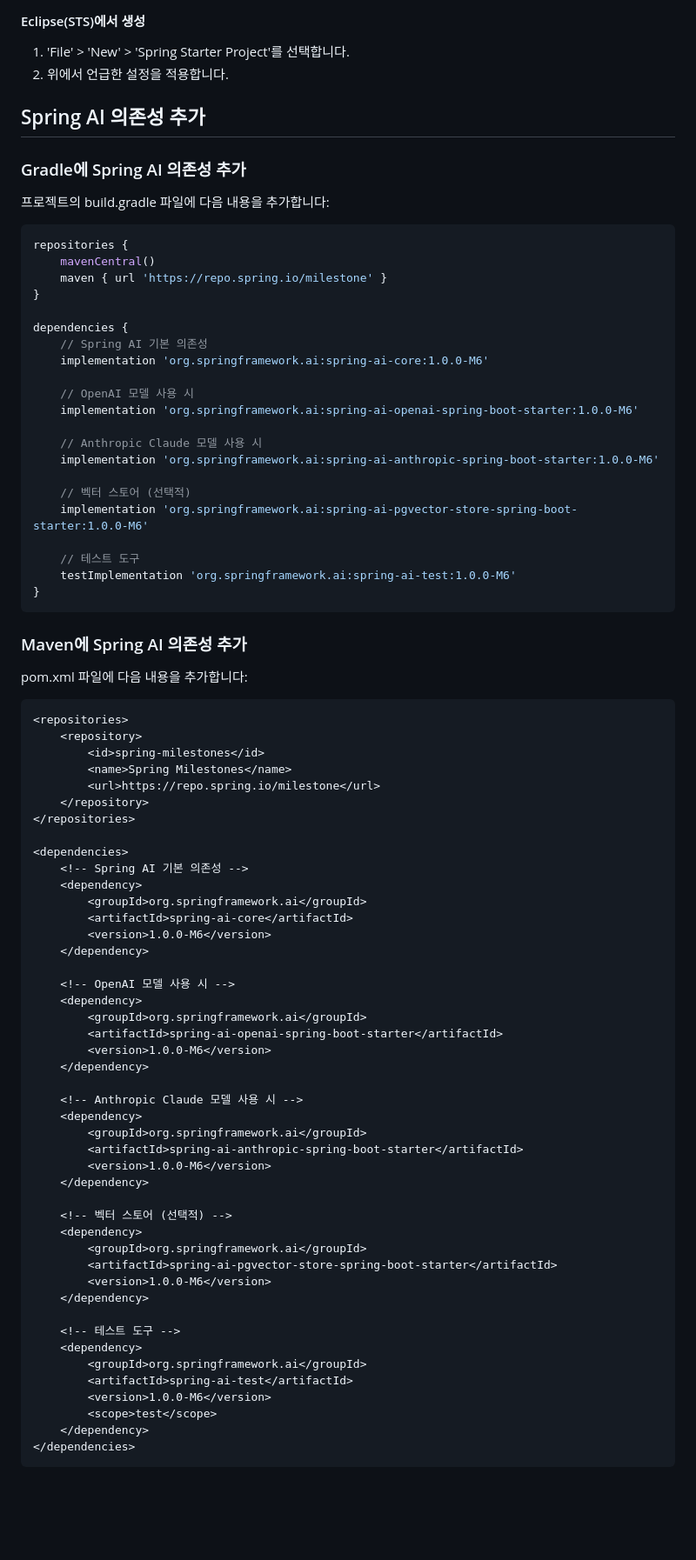
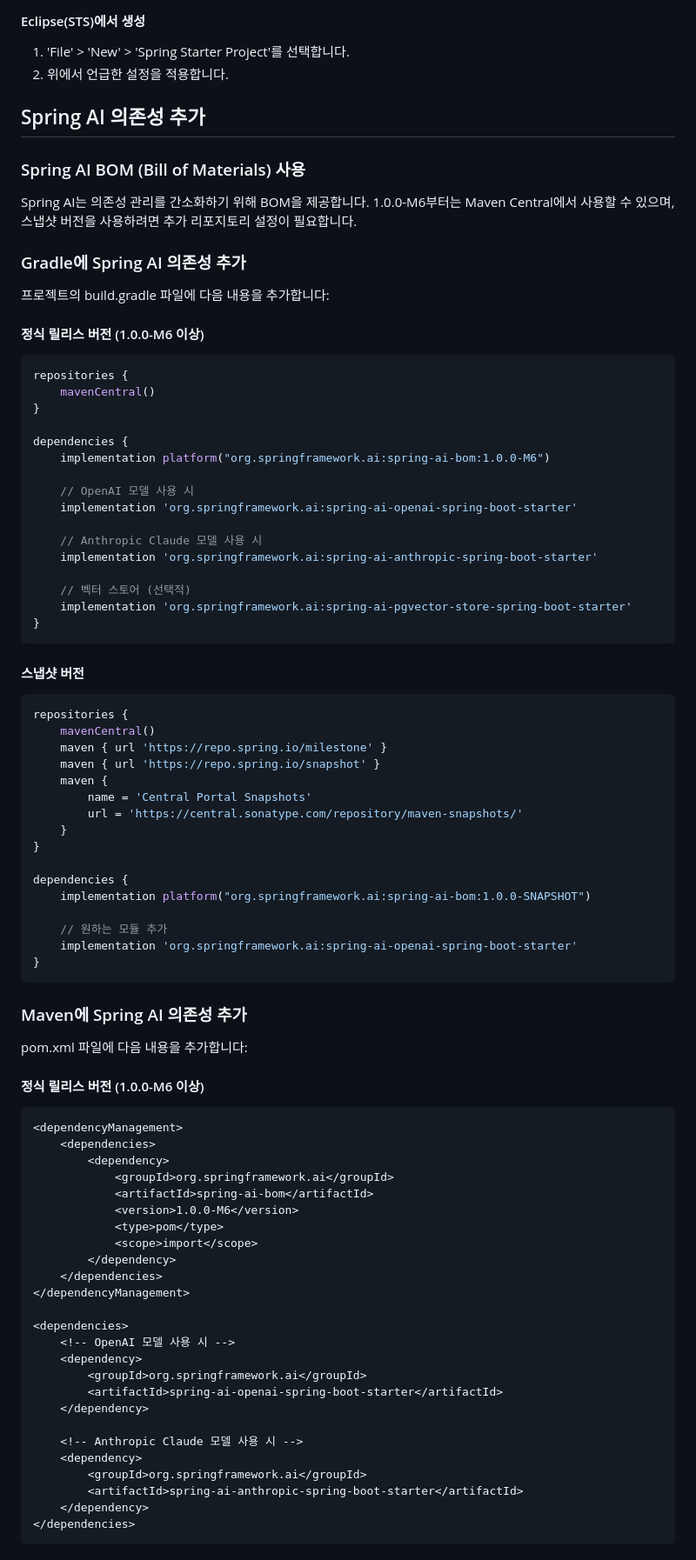
Before and after one commit to revfactory/spring-ai-book, a Markdown page: Part_I_AI_and_Spring_AI_Overview/03_Development_Environment_Setup.md, the part around one of its changes. Shown at 87% size. Drawn GitHub-style; blank space fills up the shorter version.

````diff
--- a/Part_I_AI_and_Spring_AI_Overview/03_Development_Environment_Setup.md
+++ b/Part_I_AI_and_Spring_AI_Overview/03_Development_Environment_Setup.md
@@ -112,31 +111,51 @@ spring init --build=gradle --java-version=21 --boot-version=3.3.0 \
 
 ## Spring AI 의존성 추가
 
+### Spring AI BOM (Bill of Materials) 사용
+
+Spring AI는 의존성 관리를 간소화하기 위해 BOM을 제공합니다. 1.0.0-M6부터는 Maven Central에서 사용할 수 있으며, 스냅샷 버전을 사용하려면 추가 리포지토리 설정이 필요합니다.
+
 ### Gradle에 Spring AI 의존성 추가
 
 프로젝트의 build.gradle 파일에 다음 내용을 추가합니다:
 
+#### 정식 릴리스 버전 (1.0.0-M6 이상)
+```gradle
+repositories {
+    mavenCentral()
+}
+
+dependencies {
+    implementation platform("org.springframework.ai:spring-ai-bom:1.0.0-M6")
+
+    // OpenAI 모델 사용 시
+    implementation 'org.springframework.ai:spring-ai-openai-spring-boot-starter'
+
+    // Anthropic Claude 모델 사용 시
+    implementation 'org.springframework.ai:spring-ai-anthropic-spring-boot-starter'
+
+    // 벡터 스토어 (선택적)
+    implementation 'org.springframework.ai:spring-ai-pgvector-store-spring-boot-starter'
+}
+```
+
+#### 스냅샷 버전
 ```gradle
 repositories {
     mavenCentral()
     maven { url 'https://repo.spring.io/milestone' }
+    maven { url 'https://repo.spring.io/snapshot' }
+    maven {
+        name = 'Central Portal Snapshots'
+        url = 'https://central.sonatype.com/repository/maven-snapshots/'
+    }
 }
 
 dependencies {
-    // Spring AI 기본 의존성
-    implementation 'org.springframework.ai:spring-ai-core:1.0.0-M6'
+    implementation platform("org.springframework.ai:spring-ai-bom:1.0.0-SNAPSHOT")
 
-    // OpenAI 모델 사용 시
-    implementation 'org.springframework.ai:spring-ai-openai-spring-boot-starter:1.0.0-M6'
-
-    // Anthropic Claude 모델 사용 시
-    implementation 'org.springframework.ai:spring-ai-anthropic-spring-boot-starter:1.0.0-M6'
-
-    // 벡터 스토어 (선택적)
-    implementation 'org.springframework.ai:spring-ai-pgvector-store-spring-boot-starter:1.0.0-M6'
-
-    // 테스트 도구
-    testImplementation 'org.springframework.ai:spring-ai-test:1.0.0-M6'
+    // 원하는 모듈 추가
+    implementation 'org.springframework.ai:spring-ai-openai-spring-boot-starter'
 }
 ```
 
@@ -144,49 +163,30 @@ dependencies {
 
 pom.xml 파일에 다음 내용을 추가합니다:
 
+#### 정식 릴리스 버전 (1.0.0-M6 이상)
 ```xml
-<repositories>
-    <repository>
-        <id>spring-milestones</id>
-        <name>Spring Milestones</name>
-        <url>https://repo.spring.io/milestone</url>
-    </repository>
-</repositories>
+<dependencyManagement>
+    <dependencies>
+        <dependency>
+            <groupId>org.springframework.ai</groupId>
+            <artifactId>spring-ai-bom</artifactId>
+            <version>1.0.0-M6</version>
+            <type>pom</type>
+            <scope>import</scope>
+        </dependency>
+    </dependencies>
+</dependencyManagement>
 
 <dependencies>
-    <!-- Spring AI 기본 의존성 -->
-    <dependency>
-        <groupId>org.springframework.ai</groupId>
-        <artifactId>spring-ai-core</artifactId>
-        <version>1.0.0-M6</version>
-    </dependency>
-
     <!-- OpenAI 모델 사용 시 -->
     <dependency>
         <groupId>org.springframework.ai</groupId>
         <artifactId>spring-ai-openai-spring-boot-starter</artifactId>
-        <version>1.0.0-M6</version>
     </dependency>
 
     <!-- Anthropic Claude 모델 사용 시 -->
     <dependency>
         <groupId>org.springframework.ai</groupId>
         <artifactId>spring-ai-anthropic-spring-boot-starter</artifactId>
-        <version>1.0.0-M6</version>
-    </dependency>
-
-    <!-- 벡터 스토어 (선택적) -->
-    <dependency>
-        <groupId>org.springframework.ai</groupId>
-        <artifactId>spring-ai-pgvector-store-spring-boot-starter</artifactId>
-        <version>1.0.0-M6</version>
-    </dependency>
-
-    <!-- 테스트 도구 -->
-    <dependency>
-        <groupId>org.springframework.ai</groupId>
-        <artifactId>spring-ai-test</artifactId>
-        <version>1.0.0-M6</version>
-        <scope>test</scope>
     </dependency>
 </dependencies>
````
Also changed, not shown: other parts of Part_I_AI_and_Spring_AI_Overview/03_Development_Environment_Setup.md (+104 -12 lines).
